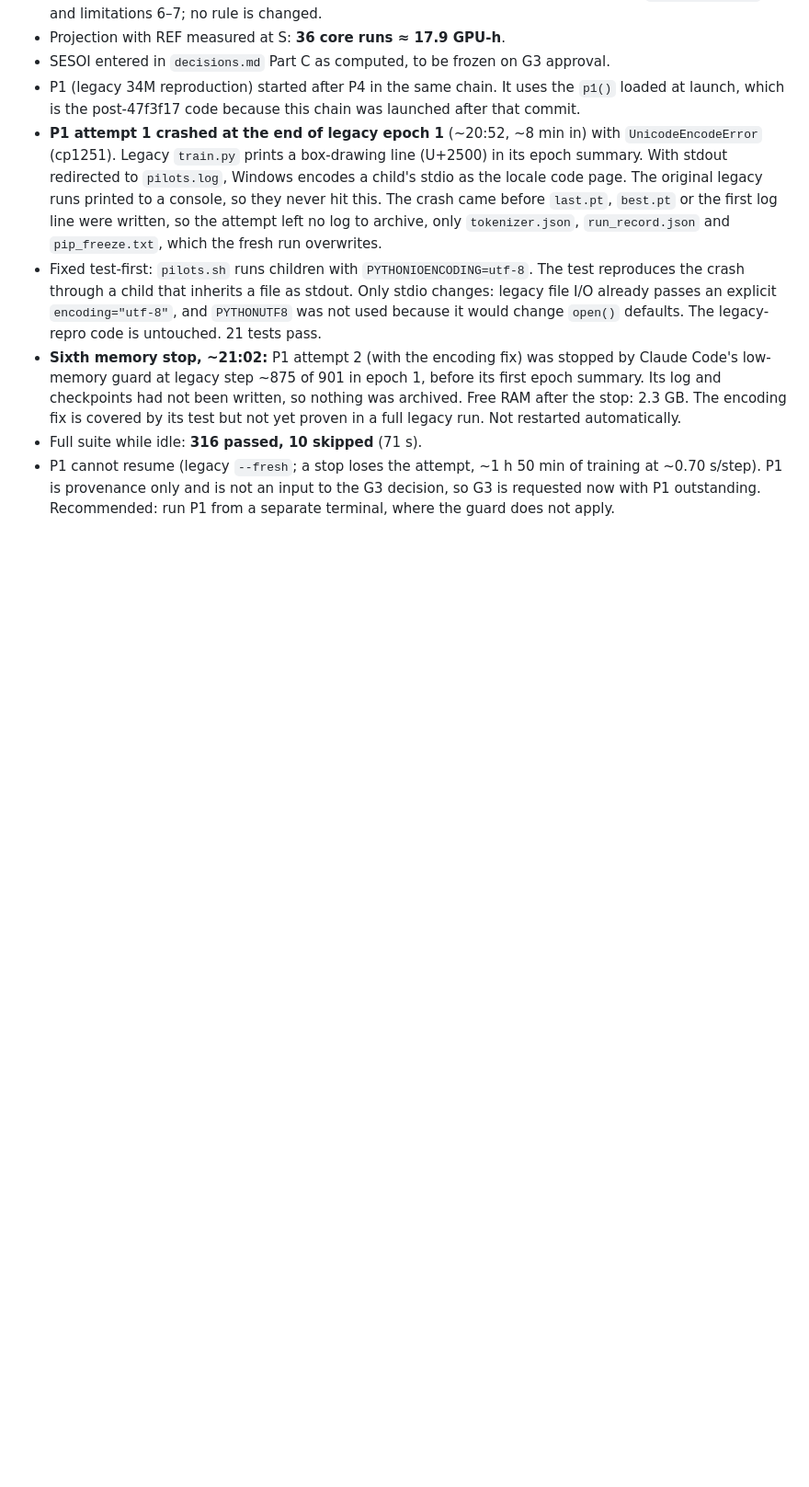
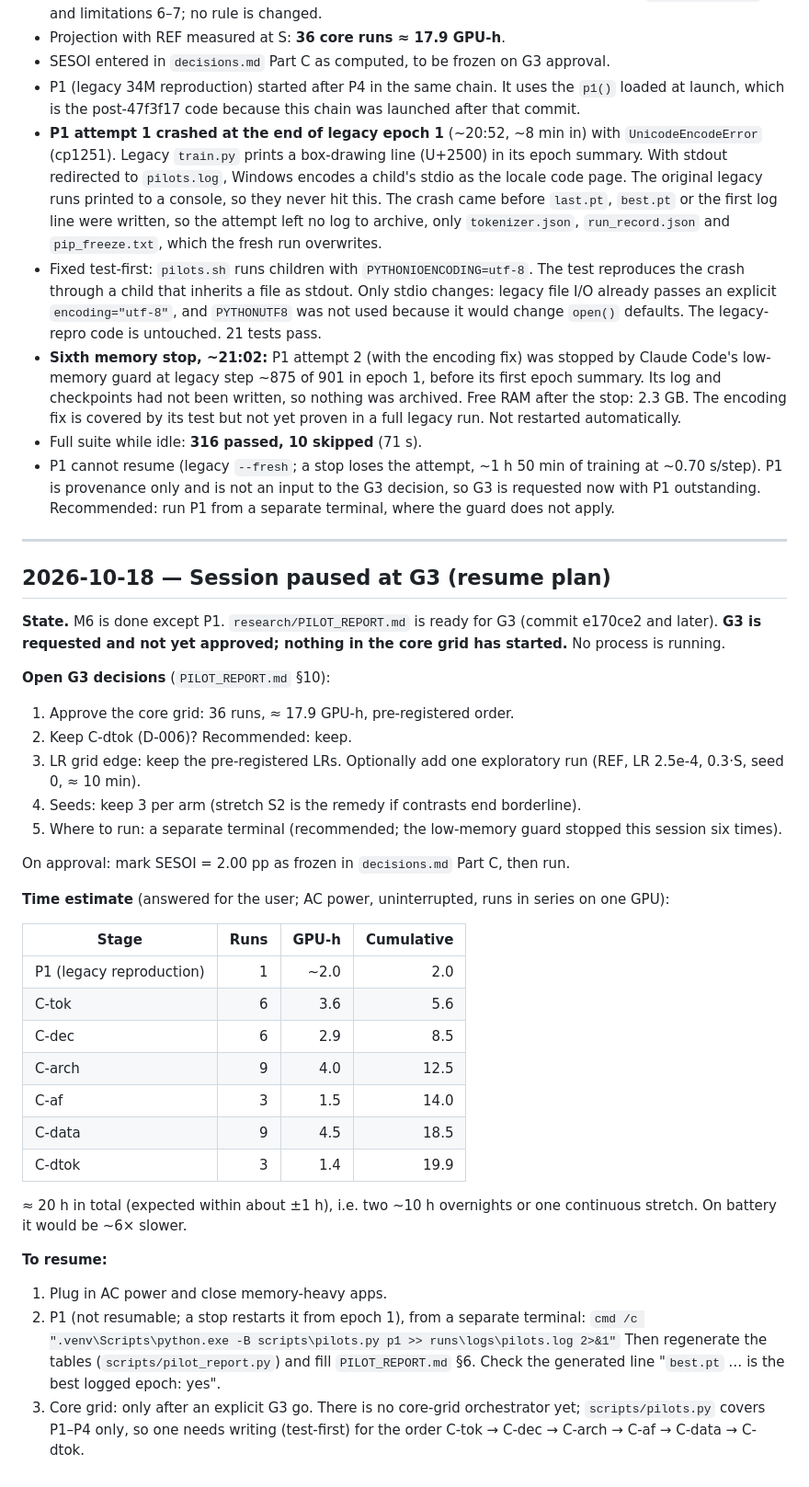
Before and after one commit to asadbekXodjayev/math-v, a Markdown page: research/lab_log.md, the part around the change. Shown at 92% size. GitHub-like rendering; blank space fills up the shorter version.

Commit message:
docs(research): pause at G3 with the resume plan and time estimate
Co-Authored-By: Claude Opus 5.5 <noreply@anthropic.com>

```diff
--- a/research/lab_log.md
+++ b/research/lab_log.md
@@ -247,3 +247,39 @@ Append-only, newest entries last. Record only what was actually run, with the co
 - **Sixth memory stop, ~21:02:** P1 attempt 2 (with the encoding fix) was stopped by Claude Code's low-memory guard at legacy step ~875 of 901 in epoch 1, before its first epoch summary. Its log and checkpoints had not been written, so nothing was archived. Free RAM after the stop: 2.3 GB. The encoding fix is covered by its test but not yet proven in a full legacy run. Not restarted automatically.
 - Full suite while idle: **316 passed, 10 skipped** (71 s).
 - P1 cannot resume (legacy `--fresh`; a stop loses the attempt, ~1 h 50 min of training at ~0.70 s/step). P1 is provenance only and is not an input to the G3 decision, so G3 is requested now with P1 outstanding. Recommended: run P1 from a separate terminal, where the guard does not apply.
+
+---
+
+## 2026-10-18 — Session paused at G3 (resume plan)
+
+**State.** M6 is done except P1. `research/PILOT_REPORT.md` is ready for G3 (commit e170ce2 and later). **G3 is requested and not yet approved; nothing in the core grid has started.** No process is running.
+
+**Open G3 decisions** (`PILOT_REPORT.md` §10):
+1. Approve the core grid: 36 runs, ≈ 17.9 GPU-h, pre-registered order.
+2. Keep C-dtok (D-006)? Recommended: keep.
+3. LR grid edge: keep the pre-registered LRs. Optionally add one exploratory run (REF, LR 2.5e-4, 0.3·S, seed 0, ≈ 10 min).
+4. Seeds: keep 3 per arm (stretch S2 is the remedy if contrasts end borderline).
+5. Where to run: a separate terminal (recommended; the low-memory guard stopped this session six times).
+
+On approval: mark SESOI = 2.00 pp as frozen in `decisions.md` Part C, then run.
+
+**Time estimate** (answered for the user; AC power, uninterrupted, runs in series on one GPU):
+
+| Stage | Runs | GPU-h | Cumulative |
+|---|---:|---:|---:|
+| P1 (legacy reproduction) | 1 | ~2.0 | 2.0 |
+| C-tok | 6 | 3.6 | 5.6 |
+| C-dec | 6 | 2.9 | 8.5 |
+| C-arch | 9 | 4.0 | 12.5 |
+| C-af | 3 | 1.5 | 14.0 |
+| C-data | 9 | 4.5 | 18.5 |
+| C-dtok | 3 | 1.4 | 19.9 |
+
+≈ 20 h in total (expected within about ±1 h), i.e. two ~10 h overnights or one continuous stretch. On battery it would be ~6× slower.
+
+**To resume:**
+1. Plug in AC power and close memory-heavy apps.
+2. P1 (not resumable; a stop restarts it from epoch 1), from a separate terminal:
+   `cmd /c ".venv\Scripts\python.exe -B scripts\pilots.py p1 >> runs\logs\pilots.log 2>&1"`
+   Then regenerate the tables (`scripts/pilot_report.py`) and fill `PILOT_REPORT.md` §6. Check the generated line "`best.pt` … is the best logged epoch: yes".
+3. Core grid: only after an explicit G3 go. There is no core-grid orchestrator yet; `scripts/pilots.py` covers P1–P4 only, so one needs writing (test-first) for the order C-tok → C-dec → C-arch → C-af → C-data → C-dtok.
```
Also changed, not shown: research/PILOT_REPORT.md (+2 -0 lines).
